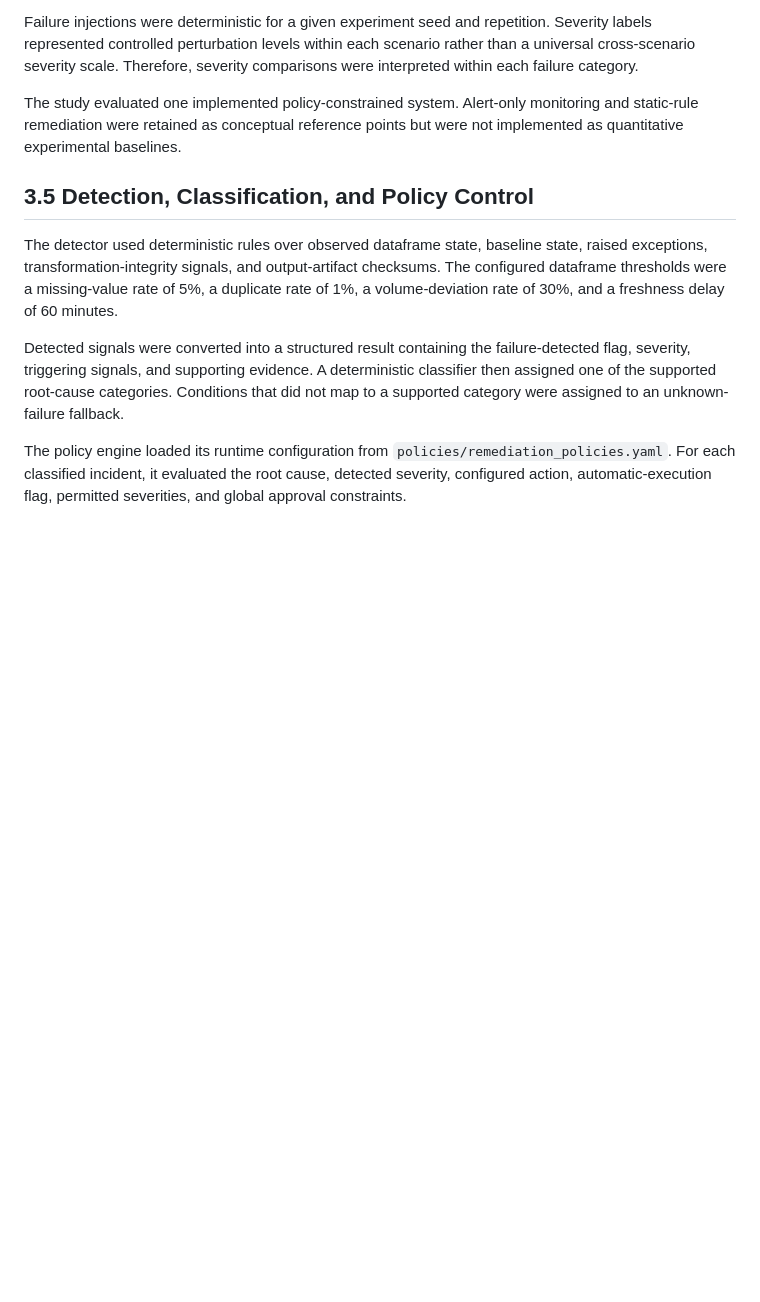
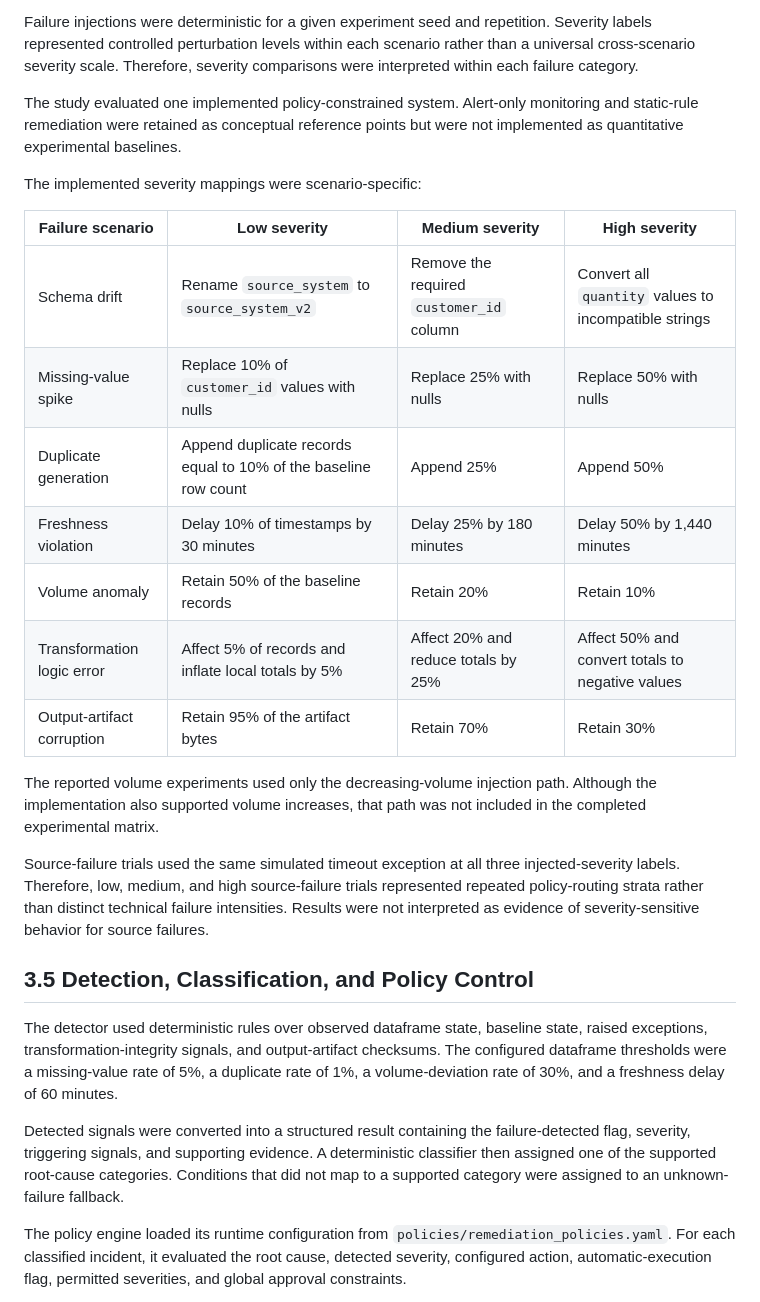
Before and after one commit to BaharathBathula/self-healing-pipeline-research-paper, a Markdown page: manuscript/03_methodology.md, the part around the change. Rendered like a GitHub page; blank space fills up the shorter version.

Commit message:
Document exact failure severity mappings

```diff
--- a/manuscript/03_methodology.md
+++ b/manuscript/03_methodology.md
@@ -56,6 +56,22 @@ The complete experiment contained 780 trials: 660 dataframe-domain trials and 12
 Failure injections were deterministic for a given experiment seed and repetition. Severity labels represented controlled perturbation levels within each scenario rather than a universal cross-scenario severity scale. Therefore, severity comparisons were interpreted within each failure category.
 
 The study evaluated one implemented policy-constrained system. Alert-only monitoring and static-rule remediation were retained as conceptual reference points but were not implemented as quantitative experimental baselines.
+
+The implemented severity mappings were scenario-specific:
+
+| Failure scenario           | Low severity                                                    | Medium severity                          | High severity                                         |
+| -------------------------- | --------------------------------------------------------------- | ---------------------------------------- | ----------------------------------------------------- |
+| Schema drift               | Rename `source_system` to `source_system_v2`                    | Remove the required `customer_id` column | Convert all `quantity` values to incompatible strings |
+| Missing-value spike        | Replace 10% of `customer_id` values with nulls                  | Replace 25% with nulls                   | Replace 50% with nulls                                |
+| Duplicate generation       | Append duplicate records equal to 10% of the baseline row count | Append 25%                               | Append 50%                                            |
+| Freshness violation        | Delay 10% of timestamps by 30 minutes                           | Delay 25% by 180 minutes                 | Delay 50% by 1,440 minutes                            |
+| Volume anomaly             | Retain 50% of the baseline records                              | Retain 20%                               | Retain 10%                                            |
+| Transformation logic error | Affect 5% of records and inflate local totals by 5%             | Affect 20% and reduce totals by 25%      | Affect 50% and convert totals to negative values      |
+| Output-artifact corruption | Retain 95% of the artifact bytes                                | Retain 70%                               | Retain 30%                                            |
+
+The reported volume experiments used only the decreasing-volume injection path. Although the implementation also supported volume increases, that path was not included in the completed experimental matrix.
+
+Source-failure trials used the same simulated timeout exception at all three injected-severity labels. Therefore, low, medium, and high source-failure trials represented repeated policy-routing strata rather than distinct technical failure intensities. Results were not interpreted as evidence of severity-sensitive behavior for source failures.
 
 
 ## 3.5 Detection, Classification, and Policy Control
```
Also changed, not shown: manuscript/04_experimental_results.md (+4 -0 lines).
